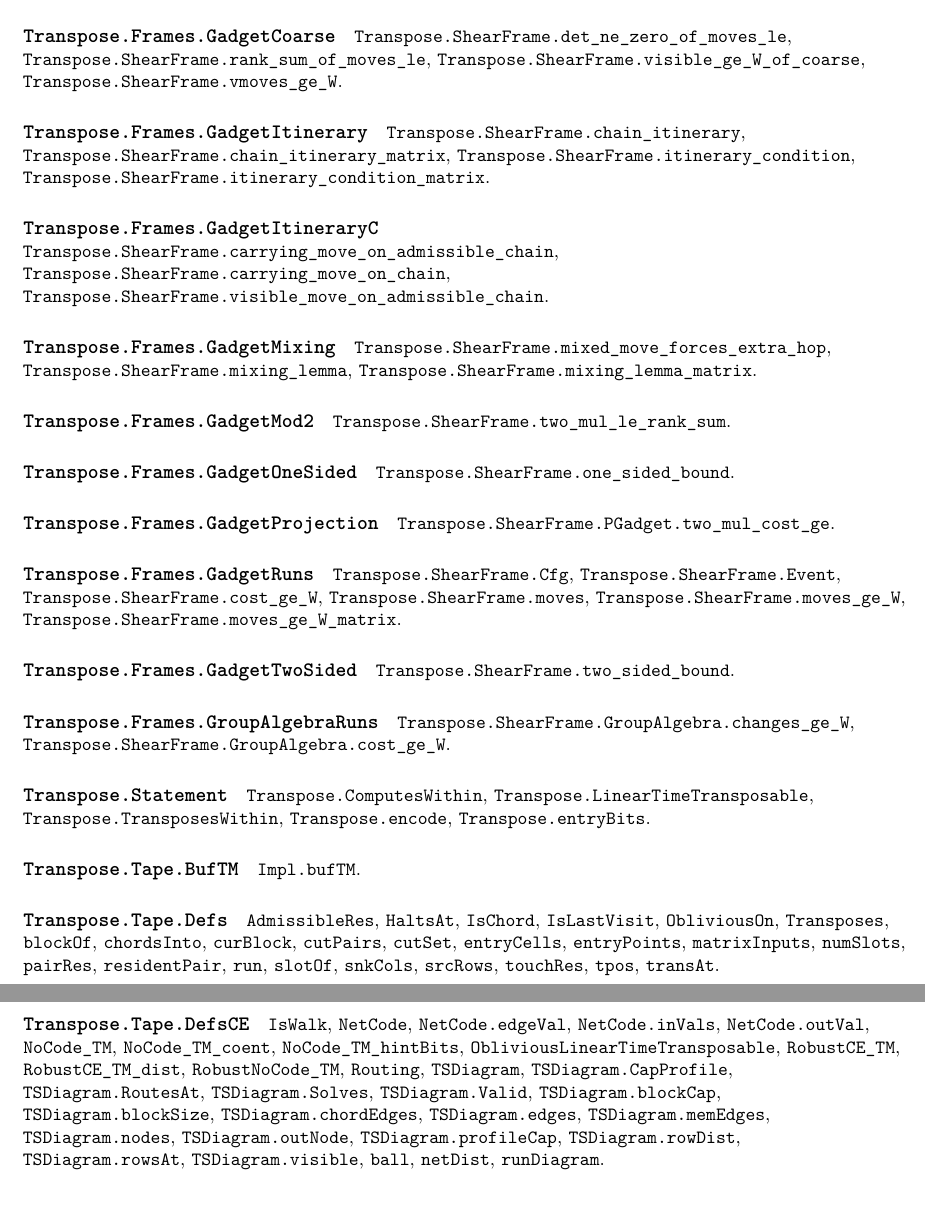
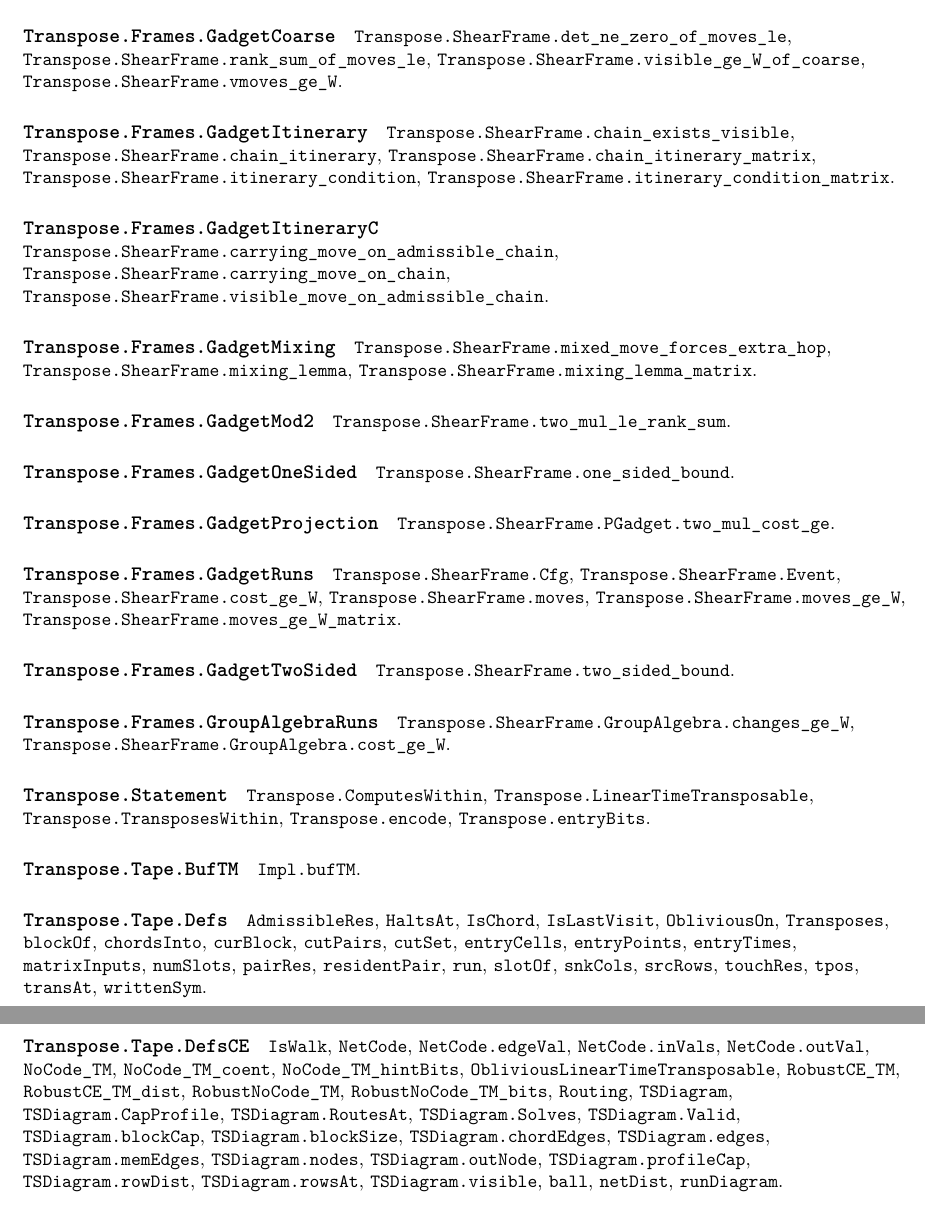
Before and after one commit to HansBrende/papers, a LaTeX paper (Matrix Transposition and the Tape Coding Conjecture/paper/main.tex, which reads Matrix Transposition and the Tape Coding Conjecture/paper/sections/leanindex.tex): two parts of pages 50 and 51 of 56, joined at a grey line, cut so that both start at the same text. Compiled offline with pdfLaTeX.

Commit message:
Regenerate Lean index and PaperAxioms.lean

```diff
--- a/Matrix Transposition and the Tape Coding Conjecture/paper/sections/leanindex.tex
+++ b/Matrix Transposition and the Tape Coding Conjecture/paper/sections/leanindex.tex
@@ -14,7 +14,7 @@ depend only on the axioms \texttt{propext}, \texttt{Classical.choice} and \textt
 {\small\raggedright \texttt{Transpose.ShearFrame.det\_ne\_zero\_of\_moves\_le}, \texttt{Transpose.ShearFrame.rank\_sum\_of\_moves\_le}, \texttt{Transpose.ShearFrame.visible\_ge\_W\_of\_coarse}, \texttt{Transpose.ShearFrame.vmoves\_ge\_W}.\par}
 
 \paragraph{\texttt{Transpose.Frames.GadgetItinerary}}
-{\small\raggedright \texttt{Transpose.ShearFrame.chain\_itinerary}, \texttt{Transpose.ShearFrame.chain\_itinerary\_matrix}, \texttt{Transpose.ShearFrame.itinerary\_condition}, \texttt{Transpose.ShearFrame.itinerary\_condition\_matrix}.\par}
+{\small\raggedright \texttt{Transpose.ShearFrame.chain\_exists\_visible}, \texttt{Transpose.ShearFrame.chain\_itinerary}, \texttt{Transpose.ShearFrame.chain\_itinerary\_matrix}, \texttt{Transpose.ShearFrame.itinerary\_condition}, \texttt{Transpose.ShearFrame.itinerary\_condition\_matrix}.\par}
 
 \paragraph{\texttt{Transpose.Frames.GadgetItineraryC}}
 {\small\raggedright \texttt{Transpose.ShearFrame.carrying\_move\_on\_admissible\_chain}, \texttt{Transpose.ShearFrame.carrying\_move\_on\_chain}, \texttt{Transpose.ShearFrame.visible\_move\_on\_admissible\_chain}.\par}
@@ -47,10 +47,10 @@ depend only on the axioms \texttt{propext}, \texttt{Classical.choice} and \textt
 {\small\raggedright \texttt{Impl.bufTM}.\par}
 
 \paragraph{\texttt{Transpose.Tape.Defs}}
-{\small\raggedright \texttt{AdmissibleRes}, \texttt{HaltsAt}, \texttt{IsChord}, \texttt{IsLastVisit}, \texttt{ObliviousOn}, \texttt{Transposes}, \texttt{blockOf}, \texttt{chordsInto}, \texttt{curBlock}, \texttt{cutPairs}, \texttt{cutSet}, \texttt{entryCells}, \texttt{entryPoints}, \texttt{matrixInputs}, \texttt{numSlots}, \texttt{pairRes}, \texttt{residentPair}, \texttt{run}, \texttt{slotOf}, \texttt{snkCols}, \texttt{srcRows}, \texttt{touchRes}, \texttt{tpos}, \texttt{transAt}.\par}
+{\small\raggedright \texttt{AdmissibleRes}, \texttt{HaltsAt}, \texttt{IsChord}, \texttt{IsLastVisit}, \texttt{ObliviousOn}, \texttt{Transposes}, \texttt{blockOf}, \texttt{chordsInto}, \texttt{curBlock}, \texttt{cutPairs}, \texttt{cutSet}, \texttt{entryCells}, \texttt{entryPoints}, \texttt{entryTimes}, \texttt{matrixInputs}, \texttt{numSlots}, \texttt{pairRes}, \texttt{residentPair}, \texttt{run}, \texttt{slotOf}, \texttt{snkCols}, \texttt{srcRows}, \texttt{touchRes}, \texttt{tpos}, \texttt{transAt}, \texttt{writtenSym}.\par}
 
 \paragraph{\texttt{Transpose.Tape.DefsCE}}
-{\small\raggedright \texttt{IsWalk}, \texttt{NetCode}, \texttt{NetCode.edgeVal}, \texttt{NetCode.inVals}, \texttt{NetCode.outVal}, \texttt{NoCode\_TM}, \texttt{NoCode\_TM\_coent}, \texttt{NoCode\_TM\_hintBits}, \texttt{ObliviousLinearTimeTransposable}, \texttt{RobustCE\_TM}, \texttt{RobustCE\_TM\_dist}, \texttt{RobustNoCode\_TM}, \texttt{Routing}, \texttt{TSDiagram}, \texttt{TSDiagram.CapProfile}, \texttt{TSDiagram.RoutesAt}, \texttt{TSDiagram.Solves}, \texttt{TSDiagram.Valid}, \texttt{TSDiagram.blockCap}, \texttt{TSDiagram.blockSize}, \texttt{TSDiagram.chordEdges}, \texttt{TSDiagram.edges}, \texttt{TSDiagram.memEdges}, \texttt{TSDiagram.nodes}, \texttt{TSDiagram.outNode}, \texttt{TSDiagram.profileCap}, \texttt{TSDiagram.rowDist}, \texttt{TSDiagram.rowsAt}, \texttt{TSDiagram.visible}, \texttt{ball}, \texttt{netDist}, \texttt{runDiagram}.\par}
+{\small\raggedright \texttt{IsWalk}, \texttt{NetCode}, \texttt{NetCode.edgeVal}, \texttt{NetCode.inVals}, \texttt{NetCode.outVal}, \texttt{NoCode\_TM}, \texttt{NoCode\_TM\_coent}, \texttt{NoCode\_TM\_hintBits}, \texttt{ObliviousLinearTimeTransposable}, \texttt{RobustCE\_TM}, \texttt{RobustCE\_TM\_dist}, \texttt{RobustNoCode\_TM}, \texttt{RobustNoCode\_TM\_bits}, \texttt{Routing}, \texttt{TSDiagram}, \texttt{TSDiagram.CapProfile}, \texttt{TSDiagram.RoutesAt}, \texttt{TSDiagram.Solves}, \texttt{TSDiagram.Valid}, \texttt{TSDiagram.blockCap}, \texttt{TSDiagram.blockSize}, \texttt{TSDiagram.chordEdges}, \texttt{TSDiagram.edges}, \texttt{TSDiagram.memEdges}, \texttt{TSDiagram.nodes}, \texttt{TSDiagram.outNode}, \texttt{TSDiagram.profileCap}, \texttt{TSDiagram.rowDist}, \texttt{TSDiagram.rowsAt}, \texttt{TSDiagram.visible}, \texttt{ball}, \texttt{netDist}, \texttt{runDiagram}.\par}
 
 \paragraph{\texttt{Transpose.Tape.DefsM}}
 {\small\raggedright \texttt{ConsecIn}, \texttt{CutIneq}, \texttt{FinUnionIcc}, \texttt{PiecewiseConstOn}, \texttt{blockTraj}, \texttt{cellBits}, \texttt{crossPairs}, \texttt{horizon}, \texttt{levelCross}, \texttt{levelExcess}, \texttt{levelSet}, \texttt{rescaledTraj}, \texttt{slotLen}.\par}
```
Also changed, not shown: Matrix Transposition and the Tape Coding Conjecture/paper/main.pdf, 1 other file.
